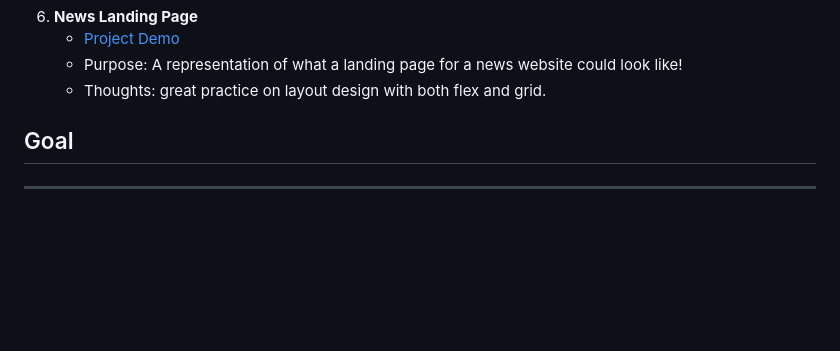
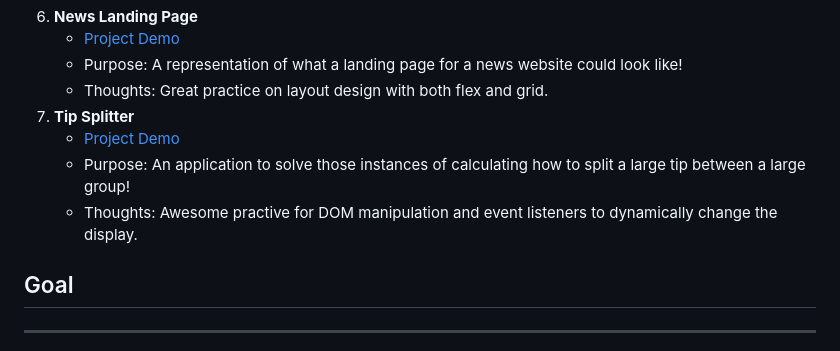
Before and after one commit to Scynes/100-days-of-frontend-code, a Markdown page: README.md, the part around the change. Rendered like a GitHub page; blank space fills up the shorter version.

Commit message:
readme: updated for day 7

```diff
--- a/README.md
+++ b/README.md
@@ -34,7 +34,11 @@ To view my progress and completed projects, simply click on the "View 100 Projec
   6. **News Landing Page**
      * [Project Demo](https://scynes.github.io/100-days-of-frontend-code/days/6/news-landing-page/)
      * Purpose: A representation of what a landing page for a news website could look like!
-     * Thoughts: great practice on layout design with both flex and grid.
+     * Thoughts: Great practice on layout design with both flex and grid.
+  7. **Tip Splitter**
+     * [Project Demo](https://scynes.github.io/100-days-of-frontend-code/days/7/tip-splitter)
+     * Purpose: An application to solve those instances of calculating how to split a large tip between a large group!
+     * Thoughts: Awesome practive for DOM manipulation and event listeners to dynamically change the display.
 
 ## Goal
 ___
```
